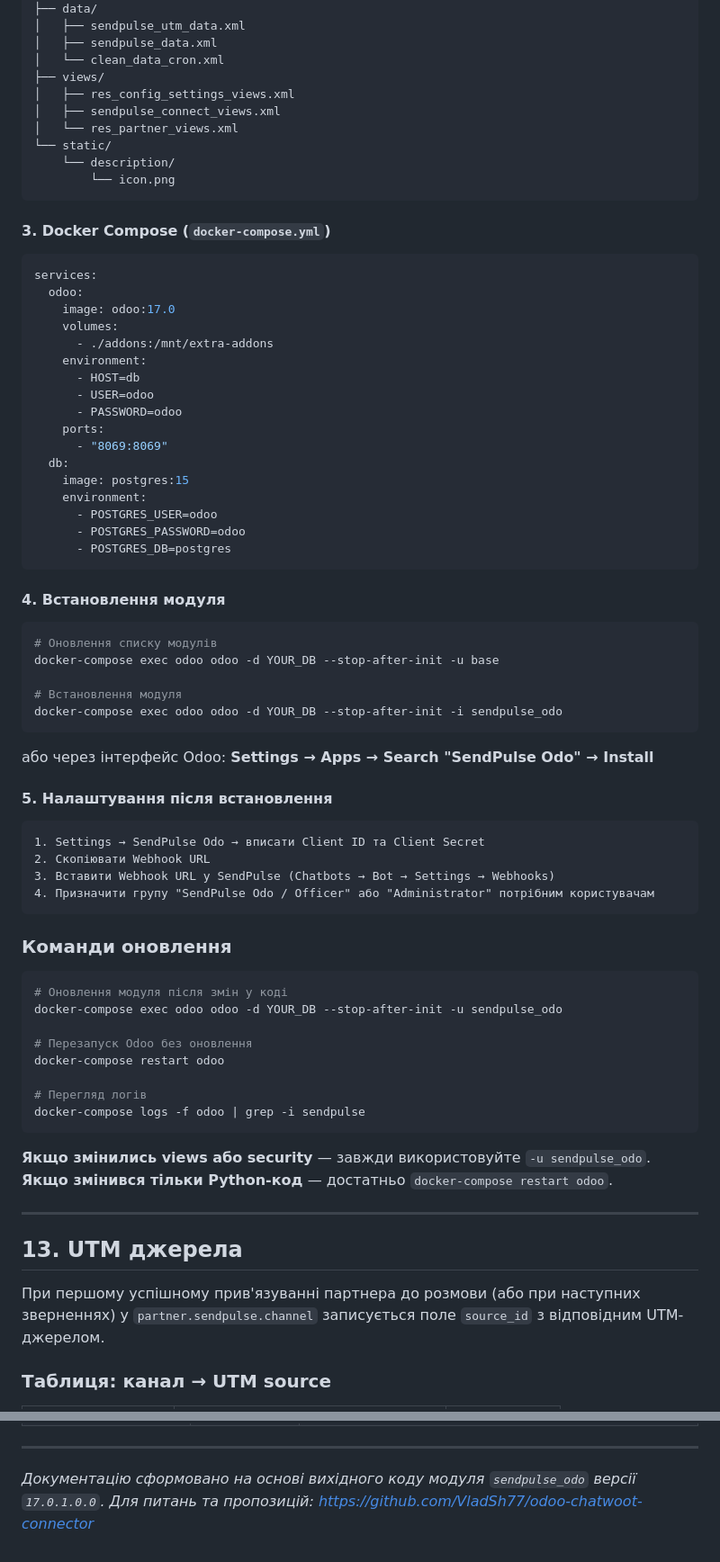
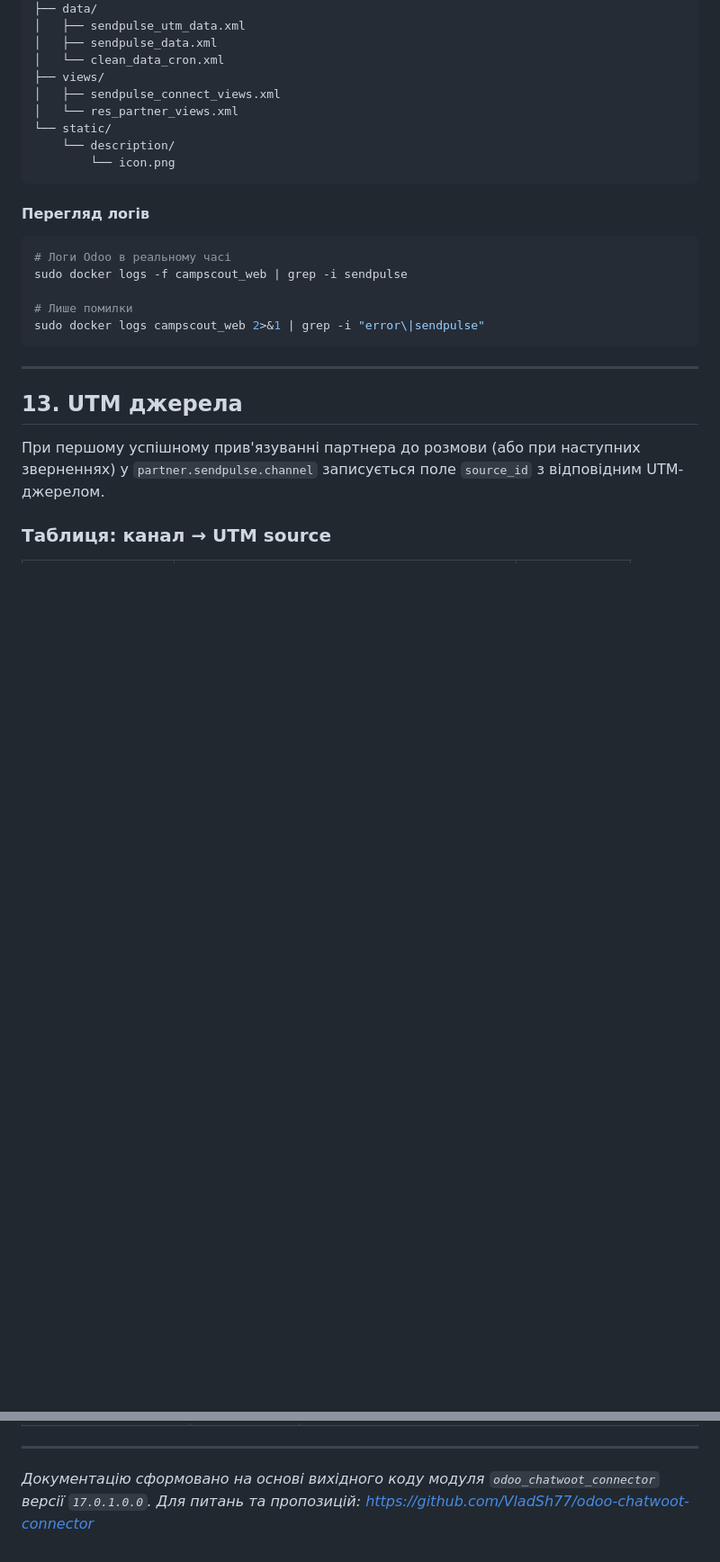
Before and after one commit to fayna-digital/fayna-sendpulse-odoo, a Markdown page: TECHNICAL_DOCS.md, 2 parts joined by grey strips. Shown at 90% size. Drawn GitHub-style; blank space fills up the shorter version.

````diff
--- a/TECHNICAL_DOCS.md
+++ b/TECHNICAL_DOCS.md
@@ -992,7 +1087,6 @@ sendpulse_odo/
 │   ├── sendpulse_data.xml
 │   └── clean_data_cron.xml
 ├── views/
-│   ├── res_config_settings_views.xml
 │   ├── sendpulse_connect_views.xml
 │   └── res_partner_views.xml
 └── static/
@@ -1000,64 +1094,15 @@ sendpulse_odo/
         └── icon.png
 ```
 
-#### 3. Docker Compose (`docker-compose.yml`)
-
-```yaml
-services:
-  odoo:
-    image: odoo:17.0
-    volumes:
-      - ./addons:/mnt/extra-addons
-    environment:
-      - HOST=db
-      - USER=odoo
-      - PASSWORD=odoo
-    ports:
-      - "8069:8069"
-  db:
-    image: postgres:15
-    environment:
-      - POSTGRES_USER=odoo
-      - POSTGRES_PASSWORD=odoo
-      - POSTGRES_DB=postgres
-```
-
-#### 4. Встановлення модуля
+#### Перегляд логів
 
 ```bash
-# Оновлення списку модулів
-docker-compose exec odoo odoo -d YOUR_DB --stop-after-init -u base
+# Логи Odoo в реальному часі
+sudo docker logs -f campscout_web | grep -i sendpulse
 
-# Встановлення модуля
-docker-compose exec odoo odoo -d YOUR_DB --stop-after-init -i sendpulse_odo
+# Лише помилки
+sudo docker logs campscout_web 2>&1 | grep -i "error\|sendpulse"
 ```
-
-або через інтерфейс Odoo: **Settings → Apps → Search "SendPulse Odo" → Install**
-
-#### 5. Налаштування після встановлення
-
-```
-1. Settings → SendPulse Odo → вписати Client ID та Client Secret
-2. Скопіювати Webhook URL
-3. Вставити Webhook URL у SendPulse (Chatbots → Bot → Settings → Webhooks)
-4. Призначити групу "SendPulse Odo / Officer" або "Administrator" потрібним користувачам
-```
-
-### Команди оновлення
-
-```bash
-# Оновлення модуля після змін у коді
-docker-compose exec odoo odoo -d YOUR_DB --stop-after-init -u sendpulse_odo
-
-# Перезапуск Odoo без оновлення
-docker-compose restart odoo
-
-# Перегляд логів
-docker-compose logs -f odoo | grep -i sendpulse
-```
-
-**Якщо змінились views або security** — завжди використовуйте `-u sendpulse_odo`.
-**Якщо змінився тільки Python-код** — достатньо `docker-compose restart odoo`.
 
 ---
 
@@ -1148,5 +1193,5 @@ Telegram не має 24-годинного обмеження — бот мож
 
 ---
 
-*Документацію сформовано на основі вихідного коду модуля `sendpulse_odo` версії `17.0.1.0.0`.*
+*Документацію сформовано на основі вихідного коду модуля `odoo_chatwoot_connector` версії `17.0.1.0.0`.*
 *Для питань та пропозицій: https://github.com/VladSh77/odoo-chatwoot-connector*
````
Also changed, not shown: other parts of TECHNICAL_DOCS.md (+132 -37 lines).
